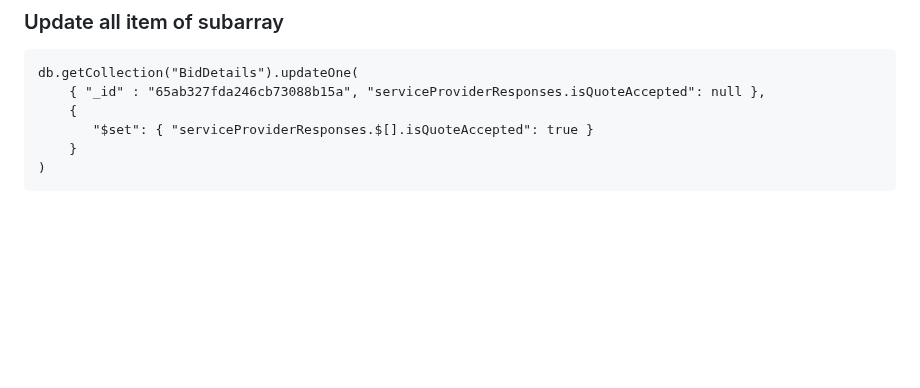
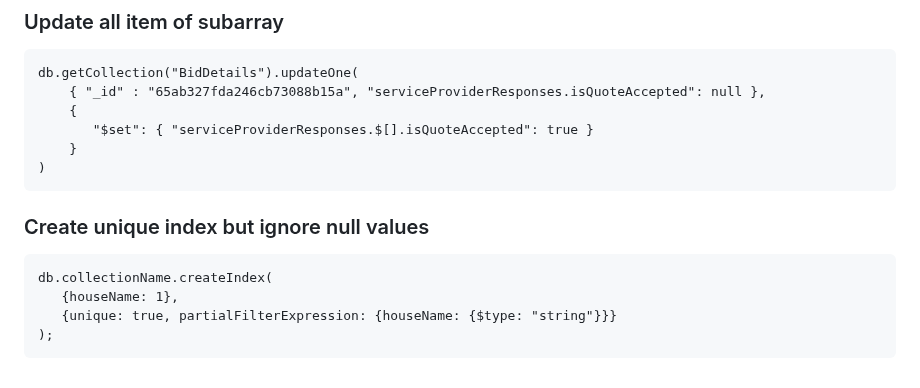
Before and after one commit to narottamgoyal/Share-Information, a Markdown page: mongo-query-example.md, the part around the change. GitHub-like rendering; blank space fills up the shorter version.

````diff
--- a/mongo-query-example.md
+++ b/mongo-query-example.md
@@ -364,3 +364,11 @@ db.getCollection("BidDetails").updateOne(
     }
 )
 ```
+
+### Create unique index but ignore null values
+```
+db.collectionName.createIndex(
+   {houseName: 1},
+   {unique: true, partialFilterExpression: {houseName: {$type: "string"}}}
+);
+```
````
